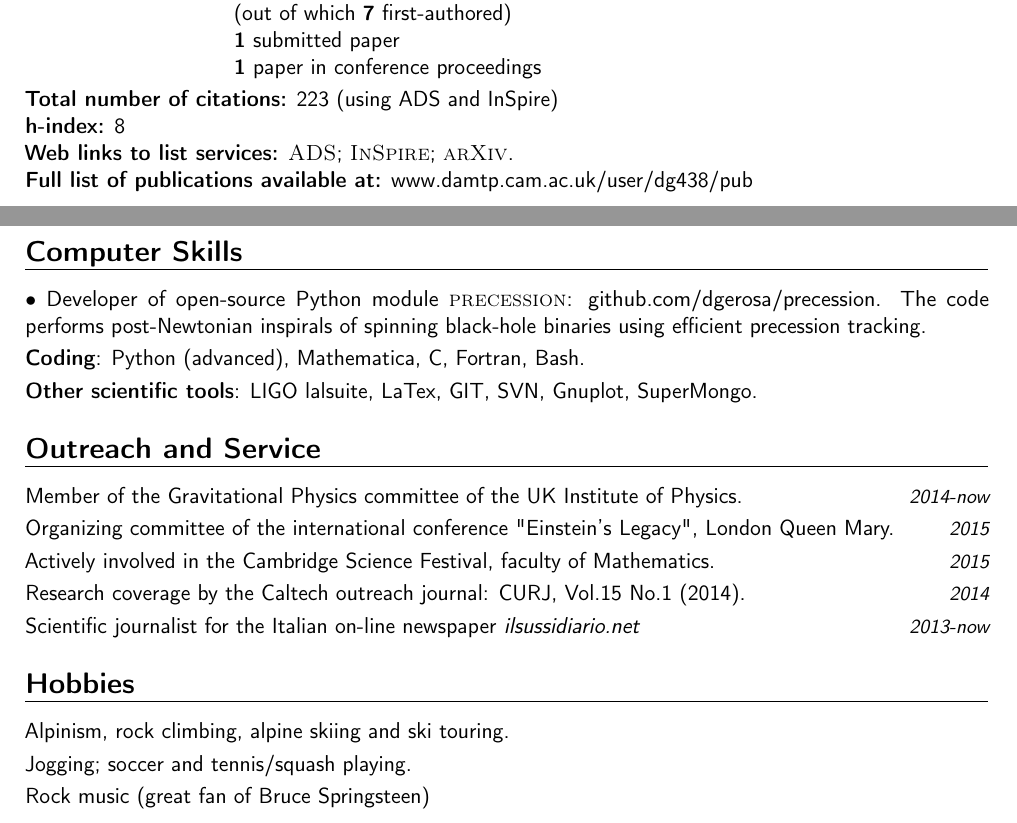
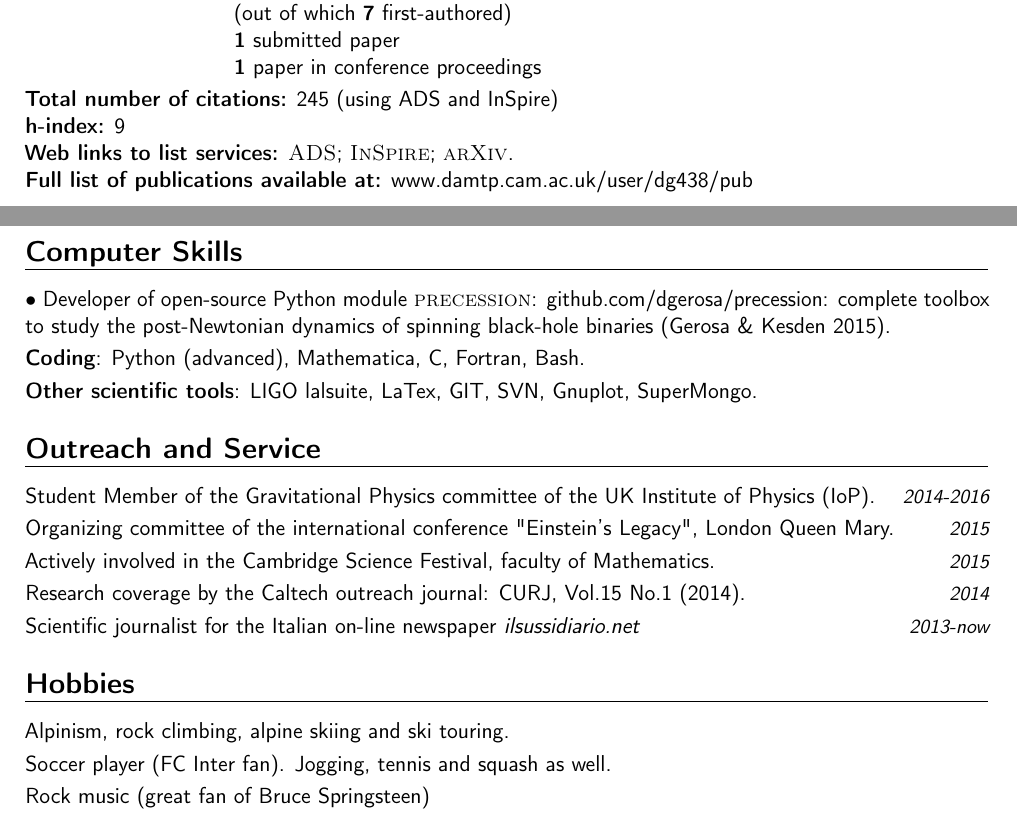
Before and after one commit to dgerosa/CV, a LaTeX CV (CV.tex): two parts of pages 2 and 3 of 3, joined at a grey line, cut so that both start at the same text. Compiled offline with pdfLaTeX.

Commit message:
various updates

```diff
--- a/CV.tex
+++ b/CV.tex
@@ -242,9 +231,9 @@ Centre for Mathematical Sciences, Wilberforce Road, Cambridge CB3 0WA, UK.}
 & &{\textbf{1} paper in conference proceedings}
 \end{tabular}
 }
-\textbf{Total number of citations:} 223 (using ADS and InSpire)
+\textbf{Total number of citations:} 245 (using ADS and InSpire)
 
-\textbf{h-index:} 8
+\textbf{h-index:} 9
 
 \textbf{Web links to list services:}
 \href{http://labs.adsabs.harvard.edu/adsabs/search/?q=author%3A%22Gerosa%2C+Davide%22&month_from=&year_from=&month_to=&year_to=&db_f=&nr=&article=1&bigquery=&re_sort_type=CITED&re_sort_dir=desc}{\textsc{ADS}};
@@ -595,7 +584,7 @@ $\;\;$ \textbf{$\bullet$} & &\textit{Spin alignment effects in stellar mass blac
 
 
 \section{Computer Skills}
-\cvitem{}{$\bullet$ Developer of open-source Python module \textsc{precession}: \href{https://github.com/dgerosa/precession}{github.com/dgerosa/precession}. The code performs post-Newtonian inspirals of spinning black-hole binaries using efficient precession tracking.}
+\cvitem{}{$\bullet$ Developer of open-source Python module \textsc{precession}: \href{https://github.com/dgerosa/precession}{github.com/dgerosa/precession}: complete toolbox to study the post-Newtonian dynamics of  spinning black-hole binaries (Gerosa \& Kesden 2015).}
 
 %\cvitem{Operating systems}{Mac OS, Linux, Windows.}
 \cvitem{Coding}{Python (advanced), Mathematica, C, Fortran, %(also with Root, RooFit and Numerical Recipes tools),\newline
@@ -607,7 +596,7 @@ Bash.}
 \section{Outreach and Service}
 
 
-\cvitemwithcomment{}{Member of the Gravitational Physics committee of the UK Institute of Physics.}{2014-now}
+\cvitemwithcomment{}{Student Member of the Gravitational Physics committee of the UK Institute of Physics (IoP).}{2014-2016}
 \cvitemwithcomment{}{Organizing committee of the international conference "Einstein's Legacy", London Queen Mary.}{2015}
 
 \cvitemwithcomment{}{Actively involved in the Cambridge Science Festival, faculty of Mathematics.}{2015}
@@ -688,7 +677,7 @@ Bash.}
 %
 \section{Hobbies}
 \cvitem{}{Alpinism, rock climbing, alpine skiing and ski touring.}
-\cvitem{}{Jogging; soccer and tennis/squash playing.}
+\cvitem{}{Soccer player (FC Inter fan). Jogging, tennis and squash as well.}
 \cvitem{}{Rock music (great fan of Bruce Springsteen)}%{}{}{I reached the top of Monte Rosa (4554 meters, Italy) and Piz Palù (3882 meters, Switzerland)}{}
 %\cvitem{}{}
 %\cventry{}{Rock music}{}{}{}{}
```
Also changed, not shown: publist.tex (+2 -2 lines), CV.tex (33 more changed lines).
